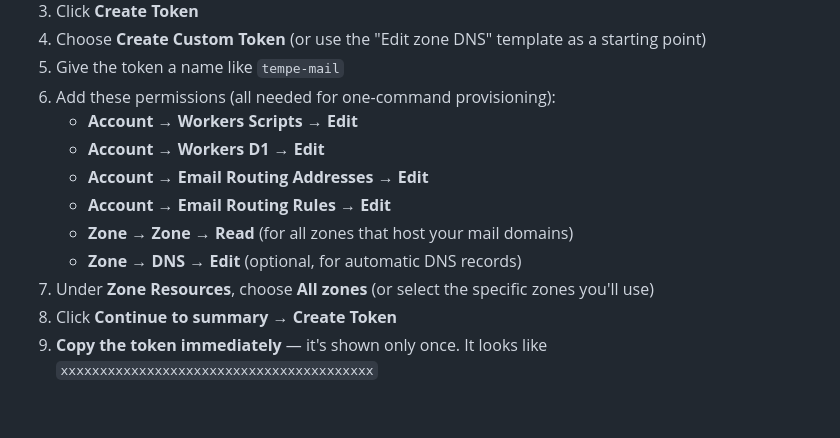
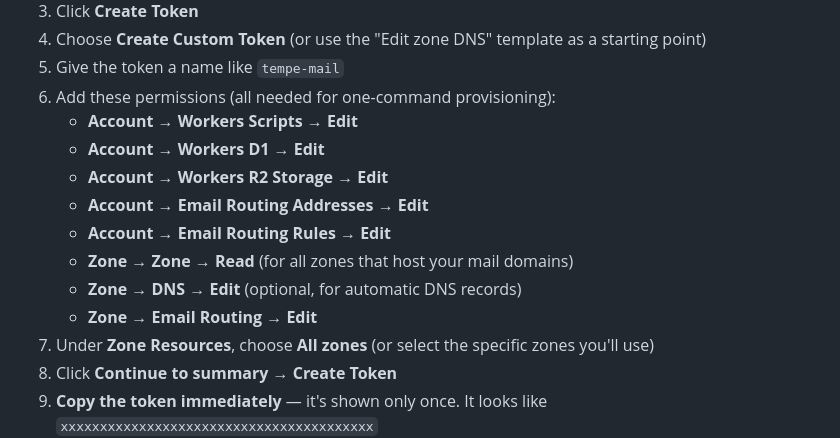
Before and after one commit to Ghufrnainun/tempe-mail, a Markdown page: README.md, the part around the change. GitHub-like rendering; blank space fills up the shorter version.

Commit message:
docs: add R2 + Zone Email Routing permissions to CF token tutorial

```diff
--- a/README.md
+++ b/README.md
@@ -172,10 +172,12 @@ You need two things from Cloudflare: **an API token** and **your account ID**.
 6. Add these permissions (all needed for one-command provisioning):
    - **Account → Workers Scripts → Edit**
    - **Account → Workers D1 → Edit**
+   - **Account → Workers R2 Storage → Edit**
    - **Account → Email Routing Addresses → Edit**
    - **Account → Email Routing Rules → Edit**
    - **Zone → Zone → Read** (for all zones that host your mail domains)
    - **Zone → DNS → Edit** (optional, for automatic DNS records)
+   - **Zone → Email Routing → Edit**
 7. Under **Zone Resources**, choose **All zones** (or select the specific zones you'll use)
 8. Click **Continue to summary** → **Create Token**
 9. **Copy the token immediately** — it's shown only once. It looks like `xxxxxxxxxxxxxxxxxxxxxxxxxxxxxxxxxxxxxxxx`
```
